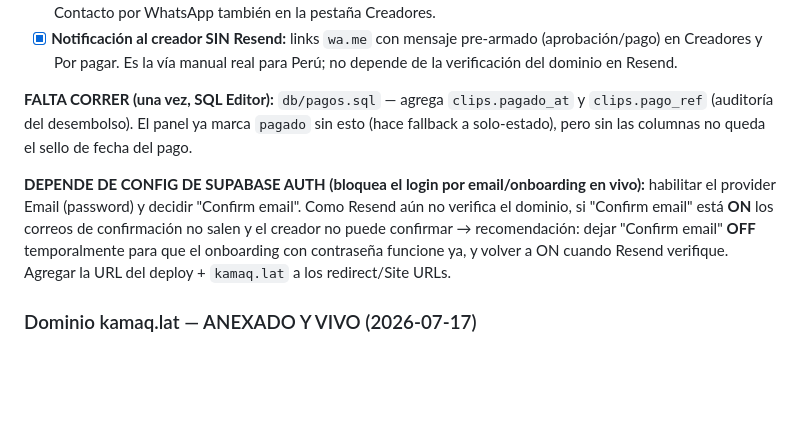
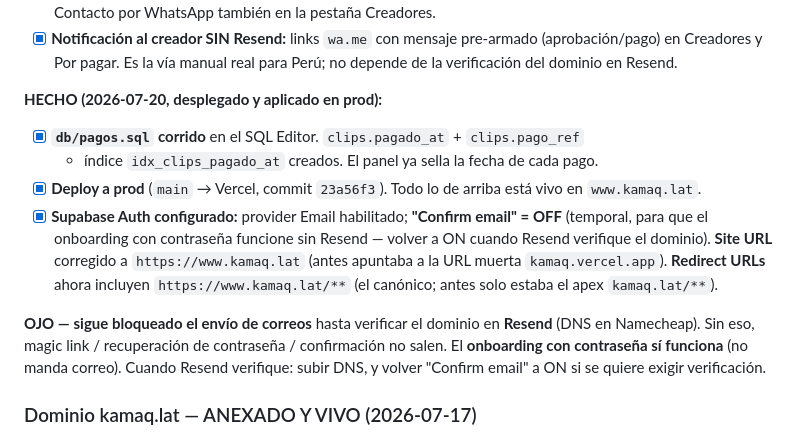
Before and after one commit to mvae-lat/kamaq, a Markdown page: CLAUDE.md, the part around the change. Rendered like a GitHub page; blank space fills up the shorter version.

Commit message:
CLAUDE.md: pagos.sql corrido + Auth configurado (Confirm email OFF, Site/redirect URLs) en prod
Co-Authored-By: Claude Opus 4.8 (1M context) <noreply@anthropic.com>

```diff
--- a/CLAUDE.md
+++ b/CLAUDE.md
@@ -165,16 +165,21 @@ código está en `index.html` y probado en local (sin errores de consola).
   (aprobación/pago) en Creadores y Por pagar. Es la vía manual real para Perú; no
   depende de la verificación del dominio en Resend.
 
-**FALTA CORRER (una vez, SQL Editor):** `db/pagos.sql` — agrega `clips.pagado_at` y
-`clips.pago_ref` (auditoría del desembolso). El panel ya marca `pagado` sin esto (hace
-fallback a solo-estado), pero sin las columnas no queda el sello de fecha del pago.
+**HECHO (2026-07-20, desplegado y aplicado en prod):**
+- [x] **`db/pagos.sql` corrido** en el SQL Editor. `clips.pagado_at` + `clips.pago_ref`
+  + índice `idx_clips_pagado_at` creados. El panel ya sella la fecha de cada pago.
+- [x] **Deploy a prod** (`main` → Vercel, commit `23a56f3`). Todo lo de arriba está vivo
+  en `www.kamaq.lat`.
+- [x] **Supabase Auth configurado:** provider Email habilitado; **"Confirm email" = OFF**
+  (temporal, para que el onboarding con contraseña funcione sin Resend — volver a ON
+  cuando Resend verifique el dominio). **Site URL** corregido a `https://www.kamaq.lat`
+  (antes apuntaba a la URL muerta `kamaq.vercel.app`). **Redirect URLs** ahora incluyen
+  `https://www.kamaq.lat/**` (el canónico; antes solo estaba el apex `kamaq.lat/**`).
 
-**DEPENDE DE CONFIG DE SUPABASE AUTH (bloquea el login por email/onboarding en vivo):**
-habilitar el provider Email (password) y decidir "Confirm email". Como Resend aún no
-verifica el dominio, si "Confirm email" está **ON** los correos de confirmación no salen
-y el creador no puede confirmar → recomendación: dejar "Confirm email" **OFF**
-temporalmente para que el onboarding con contraseña funcione ya, y volver a ON cuando
-Resend verifique. Agregar la URL del deploy + `kamaq.lat` a los redirect/Site URLs.
+**OJO — sigue bloqueado el envío de correos** hasta verificar el dominio en **Resend**
+(DNS en Namecheap). Sin eso, magic link / recuperación de contraseña / confirmación no
+salen. El **onboarding con contraseña sí funciona** (no manda correo). Cuando Resend
+verifique: subir DNS, y volver "Confirm email" a ON si se quiere exigir verificación.
 
 ### Dominio kamaq.lat — ANEXADO Y VIVO (2026-07-17)
 - [x] `kamaq.lat` (apex) + `www.kamaq.lat` anexados en Vercel, DNS en Namecheap
```
